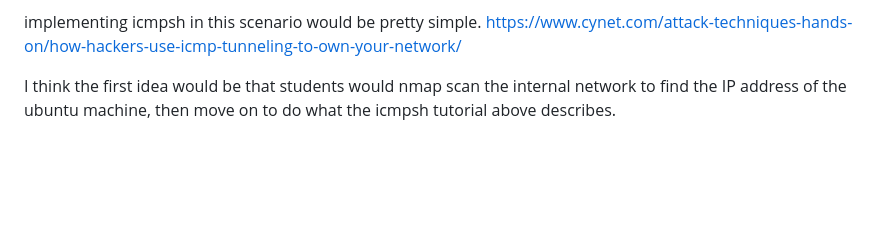
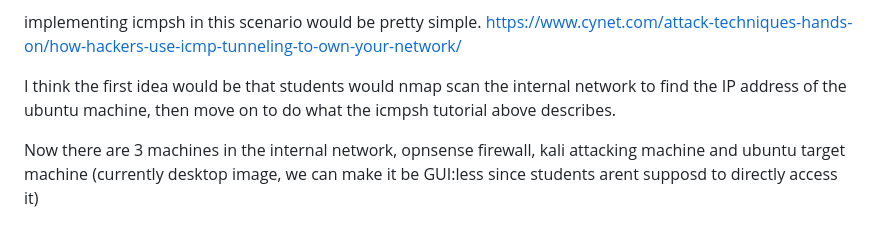
Before and after one commit to lsuutari19/master_thesis_stuff, a Markdown page: DIARY.md, the part around the change. Drawn GitHub-style; blank space fills up the shorter version.

Commit message:
diary update

```diff
--- a/DIARY.md
+++ b/DIARY.md
@@ -167,3 +167,5 @@ implementing icmpsh in this scenario would be pretty simple.
 https://www.cynet.com/attack-techniques-hands-on/how-hackers-use-icmp-tunneling-to-own-your-network/
 
 I think the first idea would be that students would nmap scan the internal network to find the IP address of the ubuntu machine, then move on to do what the icmpsh tutorial above describes.
+
+Now there are 3 machines in the internal network, opnsense firewall, kali attacking machine and ubuntu target machine (currently desktop image, we can make it be GUI:less since students arent supposd to directly access it)
```
